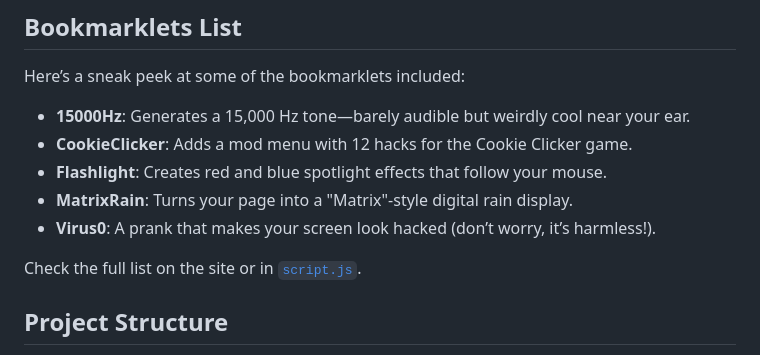
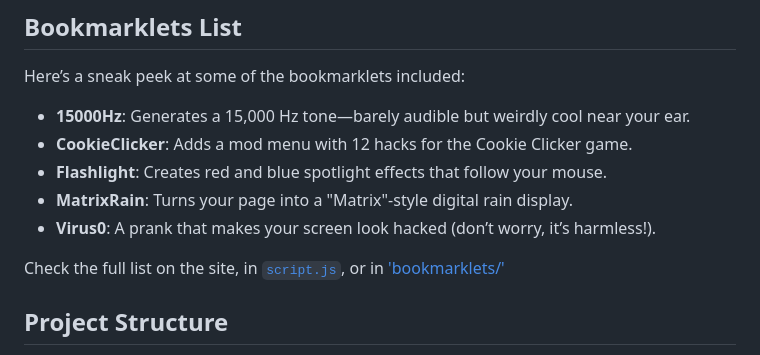
Before and after one commit to criminalpear/Bookmarklets, a Markdown page: README.md, the part around the change. Drawn GitHub-style.

```diff
--- a/README.md
+++ b/README.md
@@ -35,7 +35,7 @@ Here’s a sneak peek at some of the bookmarklets included:
 - **MatrixRain**: Turns your page into a "Matrix"-style digital rain display.
 - **Virus0**: A prank that makes your screen look hacked (don’t worry, it’s harmless!).
 
-Check the full list on the site or in [`script.js`](script.js).
+Check the full list on the site, in [`script.js`](script.js), or in ['bookmarklets/'](bookmarklets/)
 
 ## Project Structure
 
```
